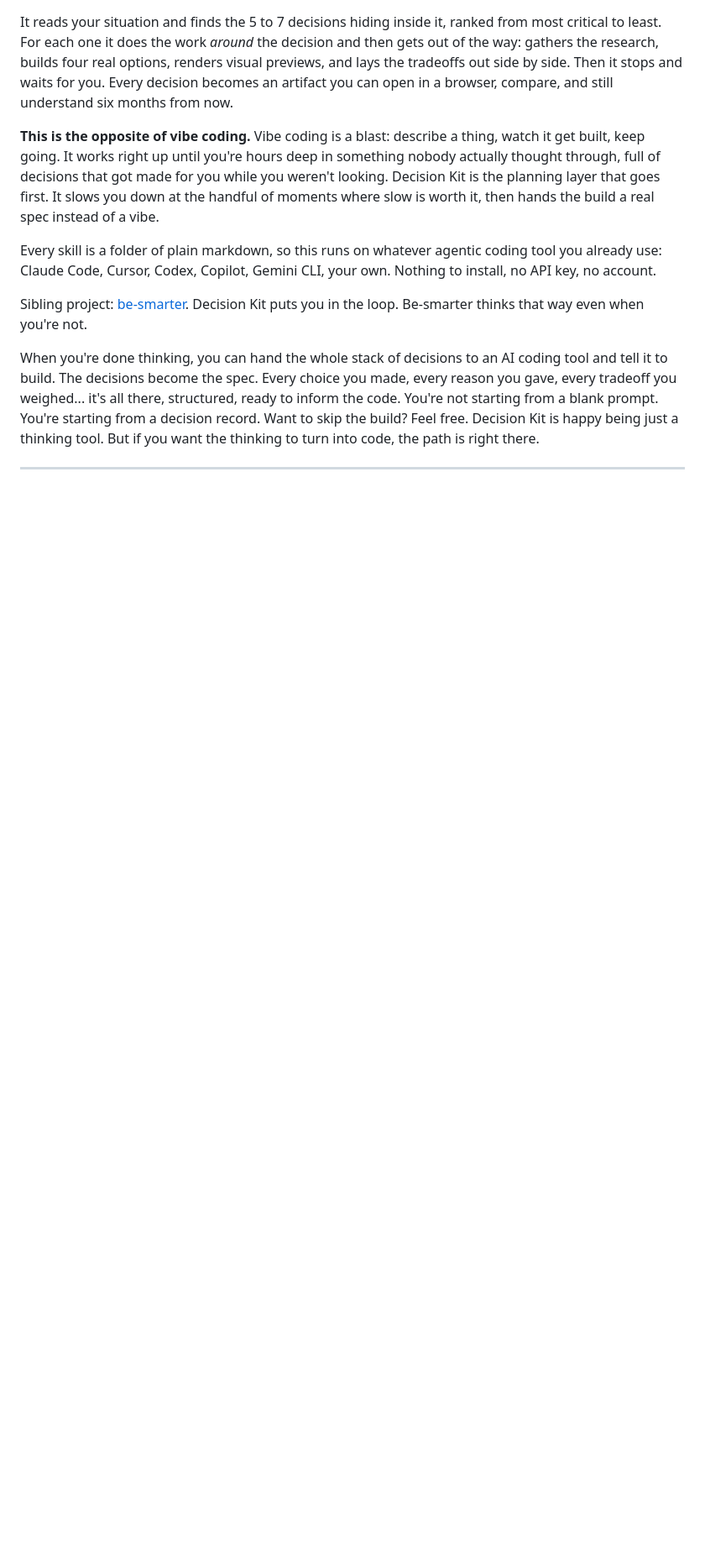
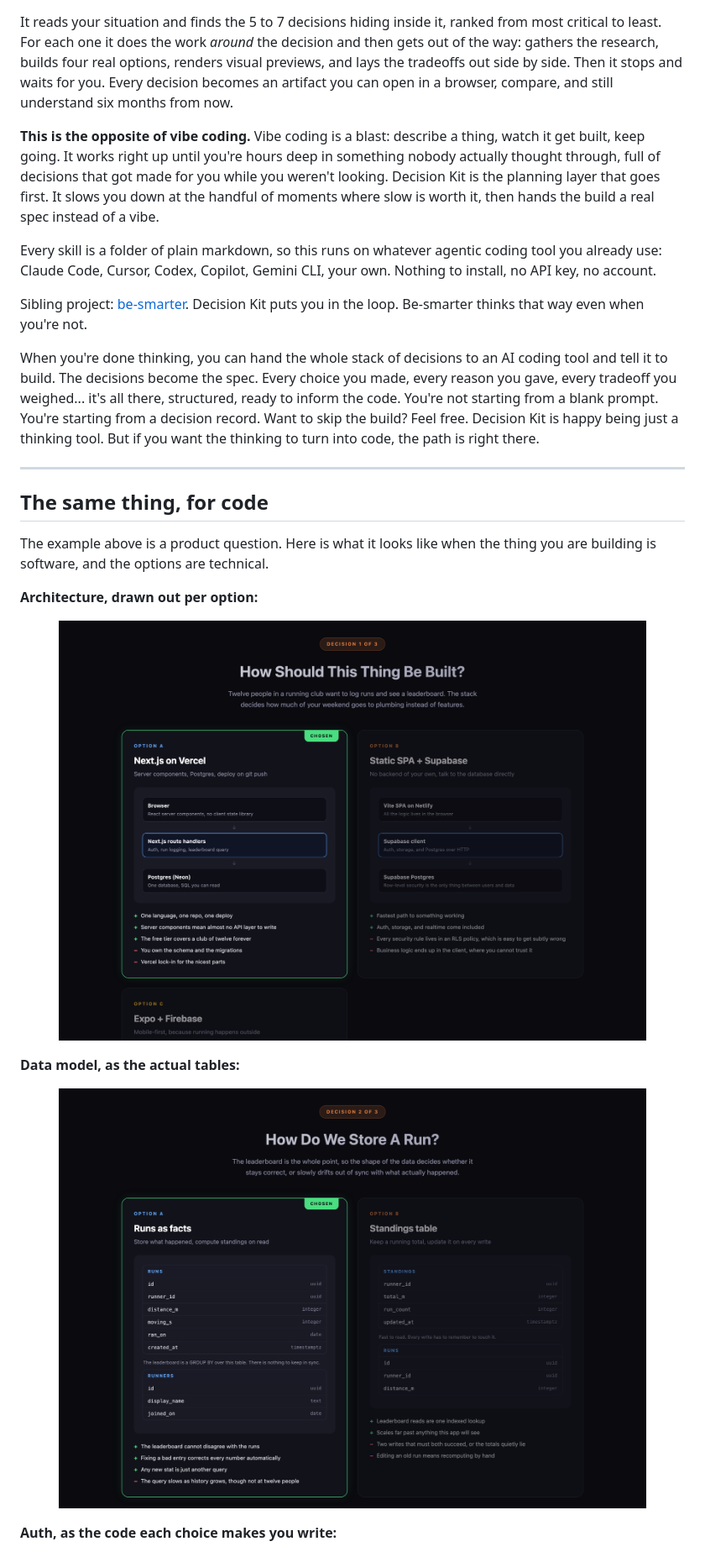
Before and after one commit to jnemargut/decision-kit, a Markdown page: README.md, the part around one of its changes. Shown at 84% size. GitHub-like rendering; pictures changed too: assets/example-architecture.png (added), assets/example-data-model.png (added); blank space fills up the shorter version.

```diff
--- a/README.md
+++ b/README.md
@@ -34,3 +34,18 @@ When you're done thinking, you can hand the whole stack of decisions to an AI co
 
 ---
 
+## The same thing, for code
+
+The example above is a product question. Here is what it looks like when the thing
+you are building is software, and the options are technical.
+
+**Architecture, drawn out per option:**
+
+<p align="center"><img src="assets/example-architecture.png" alt="Decision page asking How Should This Thing Be Built, comparing Next.js on Vercel, a static SPA with Supabase, and Expo with Firebase, each with its own stack diagram showing browser, server, and database layers" width="700"></p>
+
+**Data model, as the actual tables:**
+
+<p align="center"><img src="assets/example-data-model.png" alt="Decision page asking How Do We Store A Run, comparing runs-as-facts, a denormalized standings table, and a materialized view, each showing the real column names and types" width="700"></p>
+
+**Auth, as the code each choice makes you write:**
+
```
Also changed, not shown: other parts of README.md (+19 -1 lines), examples/running-club-app/README.md (added, +16 -0 lines), assets/example-auth-code.png (added), assets/example-leaderboard-ui.png (added), 4 other files.
